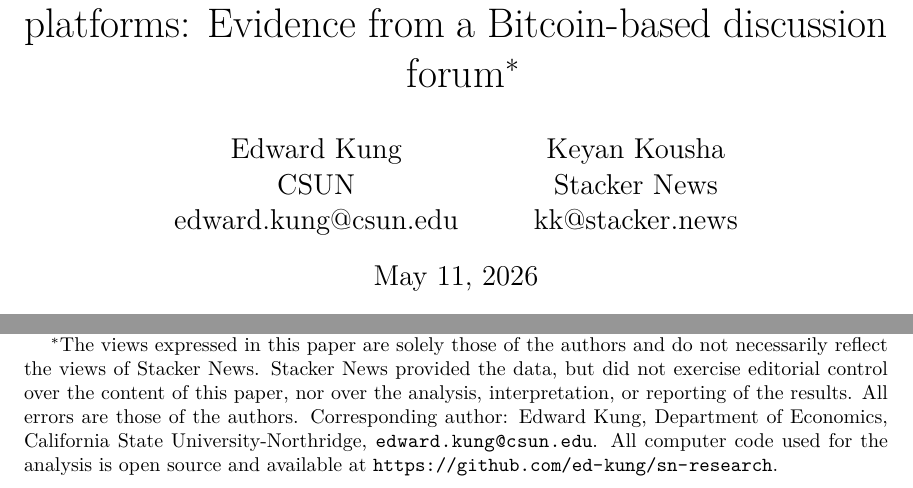
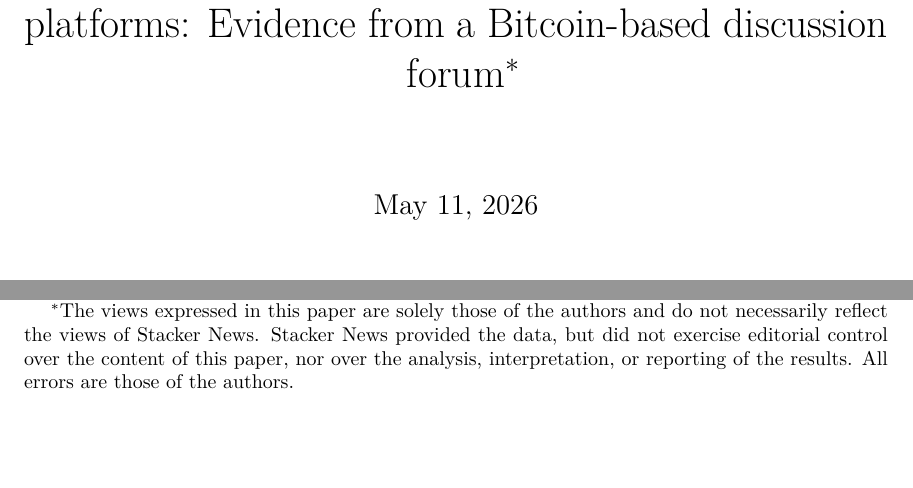
Before and after one commit to ed-kung/sn-research, a LaTeX paper (00main.tex): two parts of page 1 of 51, joined at a grey line, cut so that both start at the same text, the shorter picture padded with empty space. Compiled offline with pdfLaTeX.

Commit message:
Updates from Overleaf

```diff
--- a/00main.tex
+++ b/00main.tex
@@ -67,14 +67,14 @@
 \title{
 Micropayments and user behavior on digital platforms: Evidence from a Bitcoin-based discussion forum\thanks{
 The views expressed in this paper are solely those of the authors and do not necessarily reflect the views of Stacker News. Stacker News provided the data, but did not exercise editorial control over the content of this paper, nor over the analysis, interpretation, or reporting of the results. All errors are those of the authors.
-Corresponding author: Edward Kung, Department of Economics, California State University-Northridge, \url{edward.kung@csun.edu}. All computer code used for the analysis is open source and available at \url{https://github.com/ed-kung/sn-research}.
+%Corresponding author: Edward Kung, Department of Economics, California State University-Northridge, \url{edward.kung@csun.edu}. All computer code used for the analysis is open source and available at \url{https://github.com/ed-kung/sn-research}.
 }
 }
 
-\author{
-    Edward Kung\\CSUN\\edward.kung@csun.edu \and
-    Keyan Kousha\\Stacker News\\kk@stacker.news
-}
+%\author{
+%    Edward Kung\\CSUN\\edward.kung@csun.edu \and
+%    Keyan Kousha\\Stacker News\\kk@stacker.news
+%}
 
 \date{\today}
 
```
